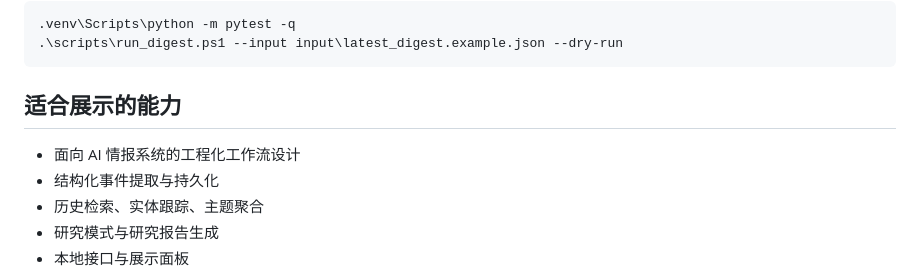
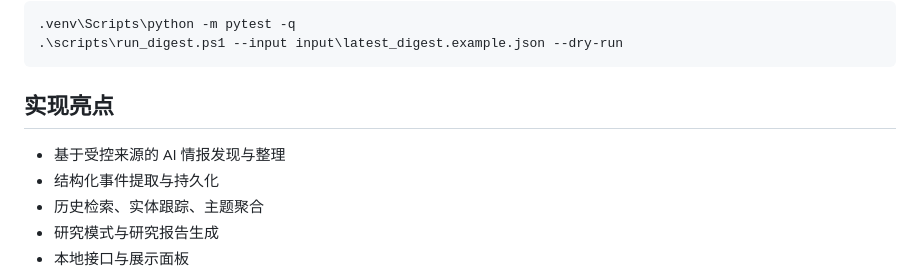
Before and after one commit to Zanestar7410/ai-daily-digest-agent, a Markdown page: README.zh-CN.md, the part around the change. Drawn GitHub-style.

````diff
--- a/README.zh-CN.md
+++ b/README.zh-CN.md
@@ -137,9 +137,9 @@ http://127.0.0.1:8000/
 .\scripts\run_digest.ps1 --input input\latest_digest.example.json --dry-run
 ```
 
-## 适合展示的能力
+## 实现亮点
 
-- 面向 AI 情报系统的工程化工作流设计
+- 基于受控来源的 AI 情报发现与整理
 - 结构化事件提取与持久化
 - 历史检索、实体跟踪、主题聚合
 - 研究模式与研究报告生成
````
Also changed, not shown: README.md (+2 -3 lines).
